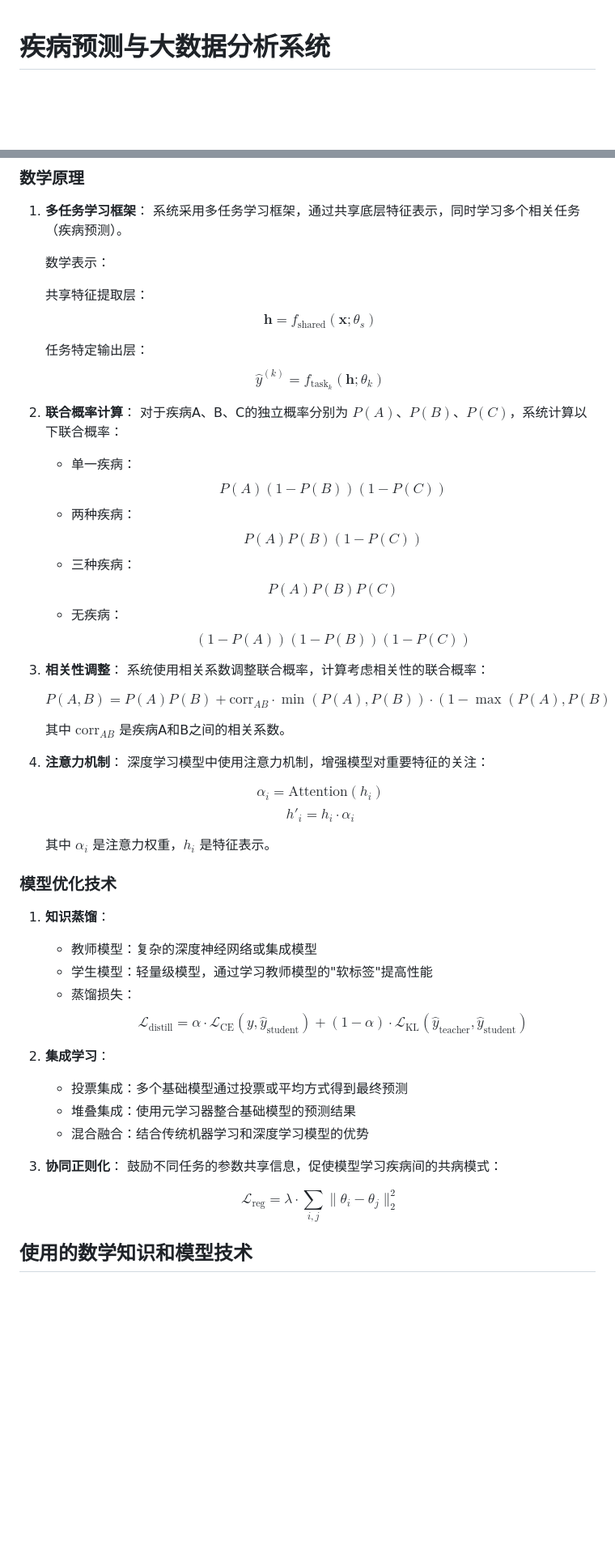
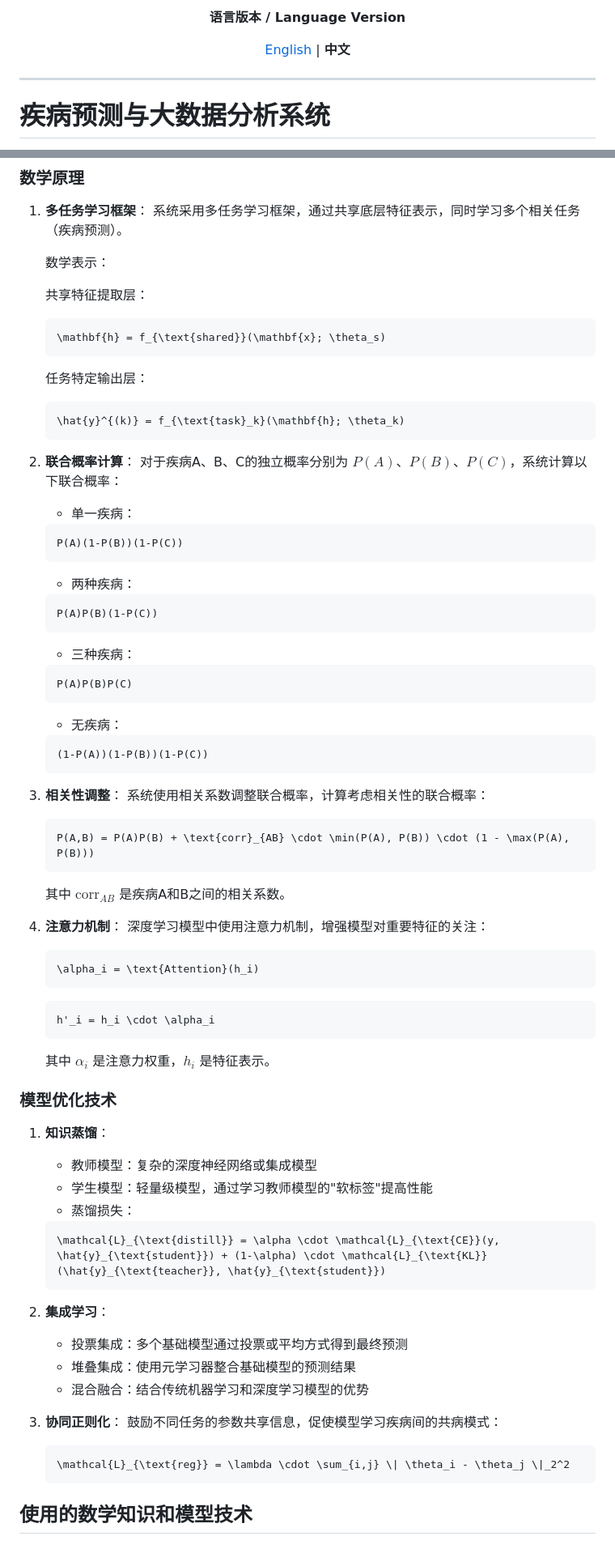
Before and after one commit to Yunk-S/DpDaA, a Markdown page: README.md, 2 parts joined by grey strips. Shown at 81% size. Rendered like a GitHub page; blank space fills up the shorter version.

````diff
--- a/README.md
+++ b/README.md
@@ -1,3 +1,13 @@
+<div align="center">
+
+**语言版本 / Language Version**
+
+[English](./README_EN.md) | **中文**
+
+</div>
+
+---
+
 # 疾病预测与大数据分析系统
 
 基于机器学习和深度学习的中风、心脏病和肝硬化预测系统，提供数据分析、风险预测和健康管理建议。
@@ -240,23 +250,44 @@ predict_cmd.bat
    数学表示：
 
    共享特征提取层：
-   $$\mathbf{h} = f_{\text{shared}}(\mathbf{x}; \theta_s)$$
+   ```math
+   \mathbf{h} = f_{\text{shared}}(\mathbf{x}; \theta_s)
+   ```
 
    任务特定输出层：
-   $$\hat{y}^{(k)} = f_{\text{task}_k}(\mathbf{h}; \theta_k)$$
+   ```math
+   \hat{y}^{(k)} = f_{\text{task}_k}(\mathbf{h}; \theta_k)
+   ```
 
 2. **联合概率计算**：
    对于疾病A、B、C的独立概率分别为 $P(A)$、$P(B)$、$P(C)$，系统计算以下联合概率：
 
-   - 单一疾病：$$P(A)(1-P(B))(1-P(C))$$
-   - 两种疾病：$$P(A)P(B)(1-P(C))$$
-   - 三种疾病：$$P(A)P(B)P(C)$$
-   - 无疾病：$$(1-P(A))(1-P(B))(1-P(C))$$
+   - 单一疾病：
+   ```math
+   P(A)(1-P(B))(1-P(C))
+   ```
+
+   - 两种疾病：
+   ```math
+   P(A)P(B)(1-P(C))
+   ```
+
+   - 三种疾病：
+   ```math
+   P(A)P(B)P(C)
+   ```
+
+   - 无疾病：
+   ```math
+   (1-P(A))(1-P(B))(1-P(C))
+   ```
 
 3. **相关性调整**：
    系统使用相关系数调整联合概率，计算考虑相关性的联合概率：
 
-   $$P(A,B) = P(A)P(B) + \text{corr}_{AB} \cdot \min(P(A), P(B)) \cdot (1 - \max(P(A), P(B)))$$
+   ```math
+   P(A,B) = P(A)P(B) + \text{corr}_{AB} \cdot \min(P(A), P(B)) \cdot (1 - \max(P(A), P(B)))
+   ```
 
 
    其中 $\text{corr}_{AB}$ 是疾病A和B之间的相关系数。
@@ -264,8 +295,13 @@ predict_cmd.bat
 4. **注意力机制**：
    深度学习模型中使用注意力机制，增强模型对重要特征的关注：
 
-   $$\alpha_i = \text{Attention}(h_i)$$
-   $$h'_i = h_i \cdot \alpha_i$$
+   ```math
+   \alpha_i = \text{Attention}(h_i)
+   ```
+
+   ```math
+   h'_i = h_i \cdot \alpha_i
+   ```
 
    其中 $\alpha_i$ 是注意力权重，$h_i$ 是特征表示。
 
@@ -275,7 +311,9 @@ predict_cmd.bat
    - 教师模型：复杂的深度神经网络或集成模型
    - 学生模型：轻量级模型，通过学习教师模型的"软标签"提高性能
    - 蒸馏损失：
-   $$\mathcal{L}_{\text{distill}} = \alpha \cdot \mathcal{L}_{\text{CE}}(y, \hat{y}_{\text{student}}) + (1-\alpha) \cdot \mathcal{L}_{\text{KL}}(\hat{y}_{\text{teacher}}, \hat{y}_{\text{student}})$$
+   ```math
+   \mathcal{L}_{\text{distill}} = \alpha \cdot \mathcal{L}_{\text{CE}}(y, \hat{y}_{\text{student}}) + (1-\alpha) \cdot \mathcal{L}_{\text{KL}}(\hat{y}_{\text{teacher}}, \hat{y}_{\text{student}})
+   ```
 
 2. **集成学习**：
    - 投票集成：多个基础模型通过投票或平均方式得到最终预测
@@ -285,7 +323,9 @@ predict_cmd.bat
 3. **协同正则化**：
    鼓励不同任务的参数共享信息，促使模型学习疾病间的共病模式：
 
-   $$\mathcal{L}_{\text{reg}} = \lambda \cdot \sum_{i,j} \| \theta_i - \theta_j \|_2^2$$
+   ```math
+   \mathcal{L}_{\text{reg}} = \lambda \cdot \sum_{i,j} \| \theta_i - \theta_j \|_2^2
+   ```
 
 ## 使用的数学知识和模型技术
 
````
Also changed, not shown: other parts of README.md (+21 -4 lines), README_EN.md (+68 -15 lines).
